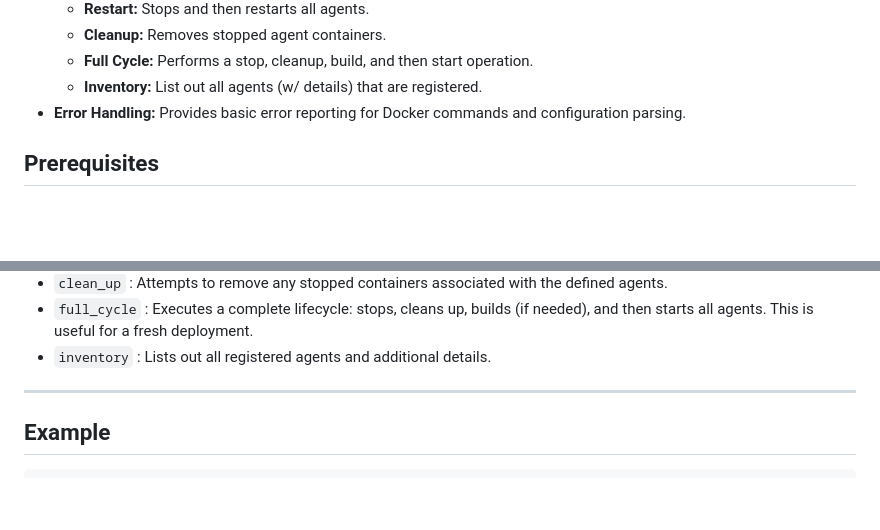
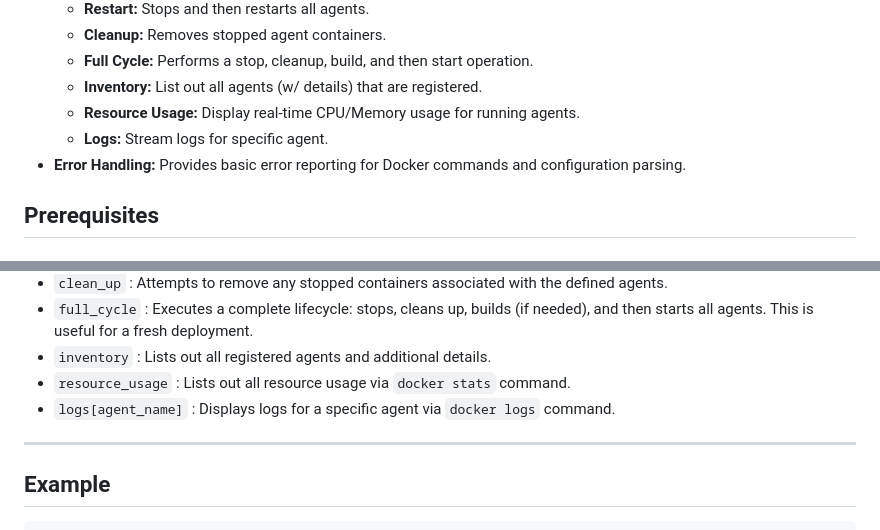
Before and after one commit to zachdwight/cocina-ai-agent-orchestration, a Markdown page: README.md, 2 parts joined by grey strips. GitHub-like rendering; blank space fills up the shorter version.

Commit message:
Update available actions
updated to include resource_usage and logs actions

```diff
--- a/README.md
+++ b/README.md
@@ -16,6 +16,8 @@
     * **Cleanup:** Removes stopped agent containers.
     * **Full Cycle:** Performs a stop, cleanup, build, and then start operation.
     * **Inventory:** List out all agents (w/ details) that are registered.
+    * **Resource Usage:** Display real-time CPU/Memory usage for running agents.
+    * **Logs:** Stream logs for specific agent.
 * **Error Handling:** Provides basic error reporting for Docker commands and configuration parsing.
 
 ## Prerequisites
@@ -141,6 +143,8 @@ Available Actions:
 - `clean_up` : Attempts to remove any stopped containers associated with the defined agents.
 - `full_cycle` : Executes a complete lifecycle: stops, cleans up, builds (if needed), and then starts all agents. This is useful for a fresh deployment.
 - `inventory` : Lists out all registered agents and additional details.
+- `resource_usage` : Lists out all resource usage via `docker stats` command.
+- `logs[agent_name]` : Displays logs for a specific agent via `docker logs` command.
 ---
 
 ## Example
```
